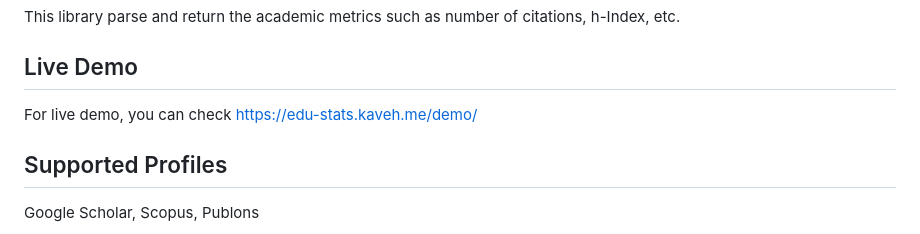
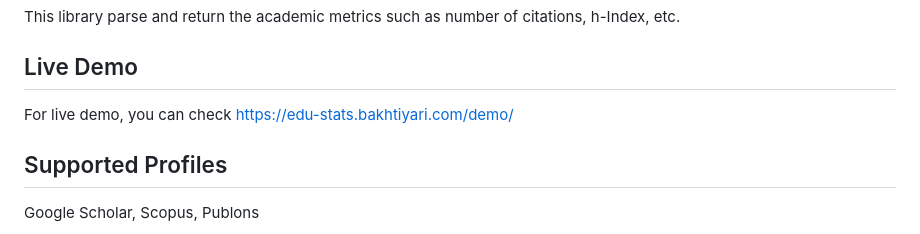
Before and after one commit to kavehbc/edu-stats, a Markdown page: php/README.md, the part around the change. Rendered like a GitHub page.

Commit message:
Update live demo URL in README files for consistency

```diff
--- a/php/README.md
+++ b/php/README.md
@@ -3,7 +3,7 @@
 This library parse and return the academic metrics such as number of citations, h-Index, etc.
 
 ## Live Demo
-For live demo, you can check https://edu-stats.kaveh.me/demo/
+For live demo, you can check https://edu-stats.bakhtiyari.com/demo/
 
 ## Supported Profiles
 Google Scholar, Scopus, Publons
```
Also changed, not shown: 1 other file.
